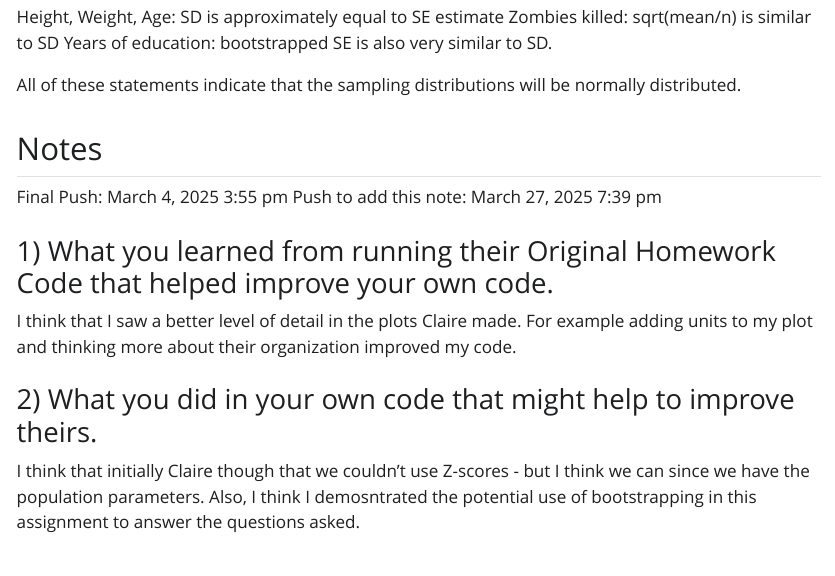
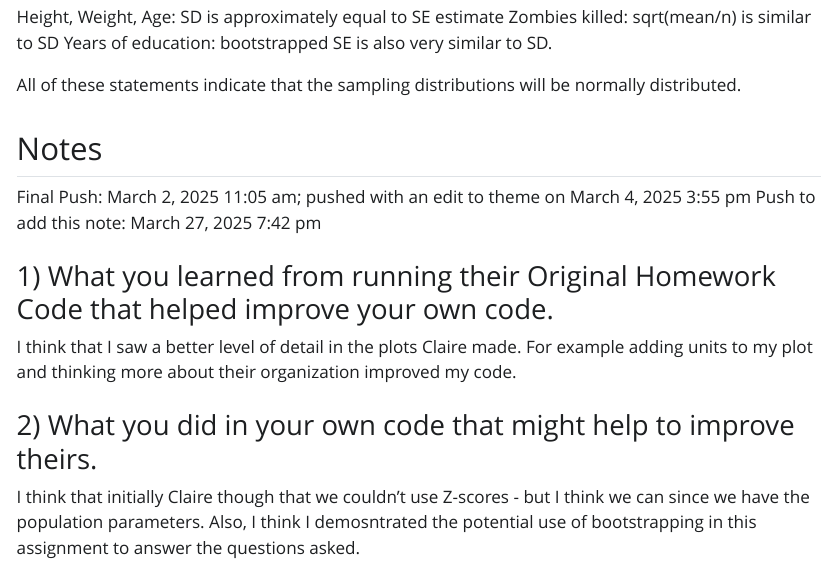
Before and after one commit to sadams32/AN588_Zombies_saadams, a Quarto document (saadams_FinalHomeworkCode_03.qmd): the page in a window 1100 px wide, from 10340 px down. The pictures show the output file saadams_FinalHomeworkCode_03.html that the author committed with the source, opened offline; Quarto's library style sheets are replaced by a plain one without menus; long lines of code are wrapped.

Commit message:
final push with notes

```diff
--- a/saadams_FinalHomeworkCode_03.qmd
+++ b/saadams_FinalHomeworkCode_03.qmd
@@ -268,8 +268,8 @@ All of these statements indicate that the sampling distributions will be normall
 
 ## Notes
 
-Final Push: March 4, 2025 3:55 pm
-Push to add this note: March 27, 2025 7:39 pm
+Final Push: March 2, 2025 11:05 am; pushed with an edit to theme on March 4, 2025 3:55 pm
+Push to add this note: March 27, 2025 7:42 pm
 
 ### 1) What you learned from running their Original Homework Code that helped improve your own code.
 I think that I saw a better level of detail in the plots Claire made. For example adding units to my plot and thinking more about their organization improved my code.
```
Also changed, not shown: saadams_FinalHomeworkCode_03.html.
